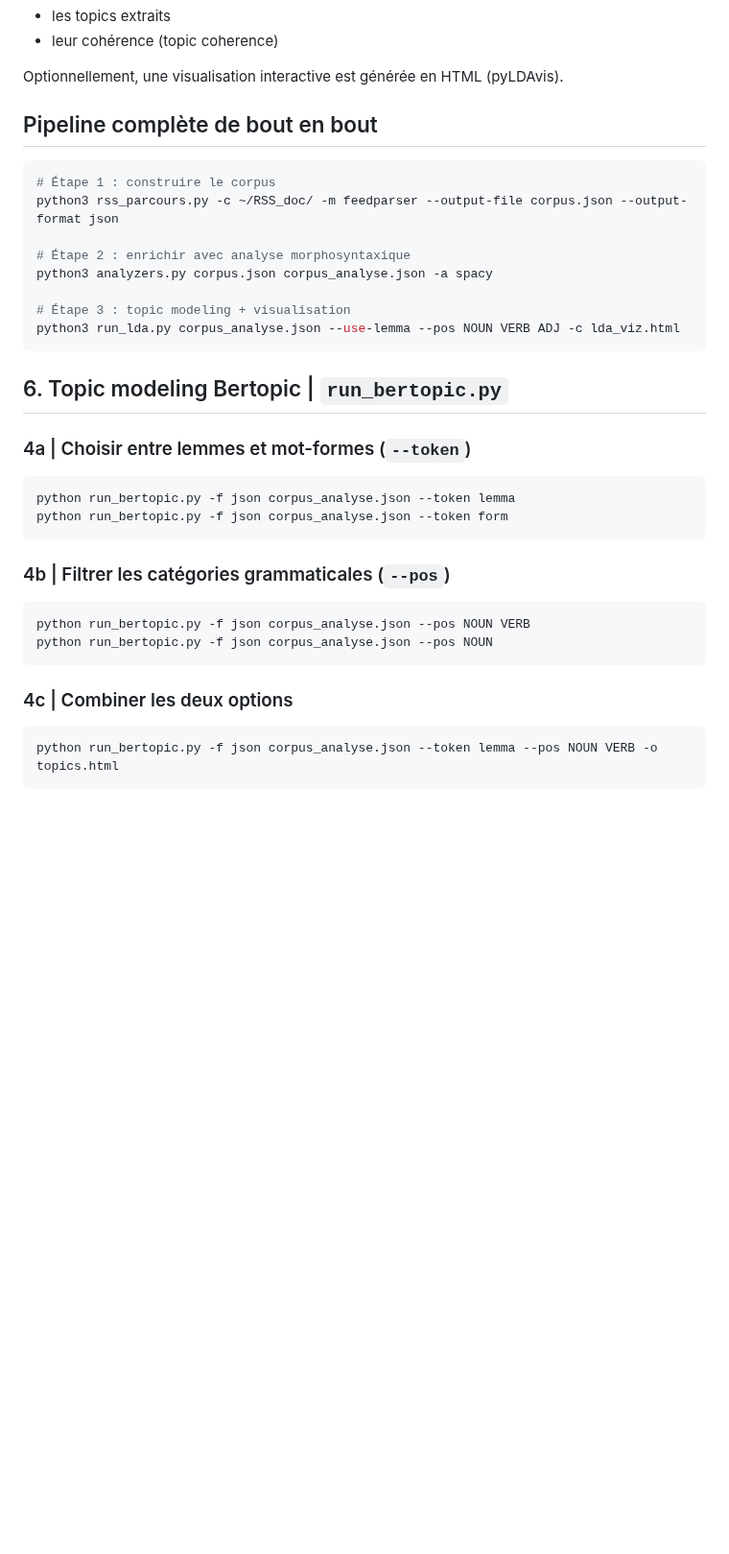
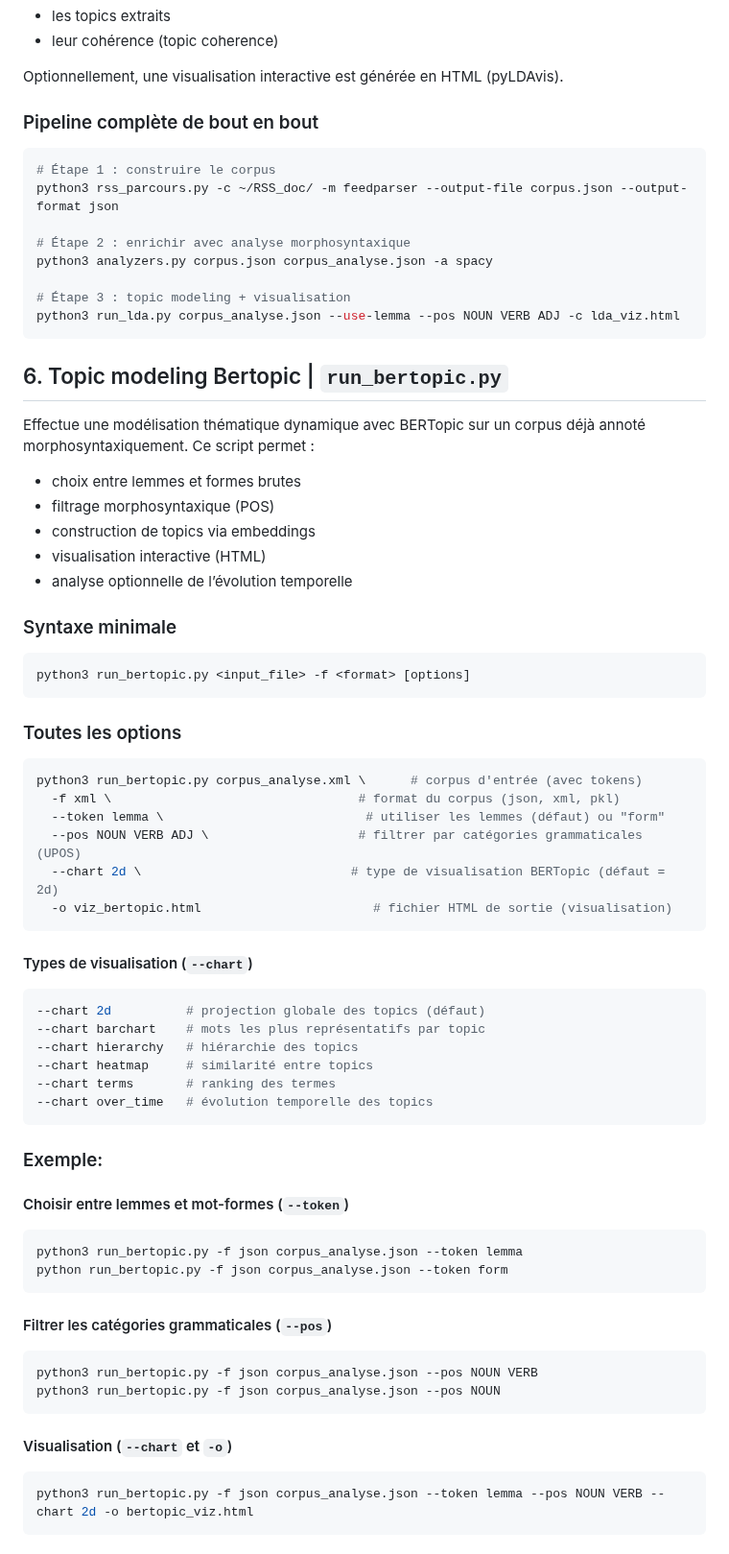
Before and after one commit to PengCHEN2001/Flux-RSS-Topic-Modeling, a Markdown page: README.md, the part around one of its changes. Shown at 96% size. Drawn GitHub-style; blank space fills up the shorter version.

Commit message:
manuel sur la visualisation de bertopic et pipline

````diff
--- a/README.md
+++ b/README.md
@@ -278,7 +278,7 @@ Le modèle LDA affiche dans le terminal :
 
 Optionnellement, une visualisation interactive est générée en HTML (pyLDAvis).
 
-## Pipeline complète de bout en bout
+### Pipeline complète de bout en bout
 
 ```bash
 # Étape 1 : construire le corpus
@@ -292,24 +292,57 @@ python3 run_lda.py corpus_analyse.json --use-lemma --pos NOUN VERB ADJ -c lda_vi
 ```
 
 ## 6. Topic modeling Bertopic | `run_bertopic.py`
+Effectue une modélisation thématique dynamique avec BERTopic sur un corpus déjà annoté morphosyntaxiquement.
+Ce script permet :
+- choix entre lemmes et formes brutes
+- filtrage morphosyntaxique (POS)
+- construction de topics via embeddings
+- visualisation interactive (HTML)
+- analyse optionnelle de l’évolution temporelle
 
+### Syntaxe minimale
+```bash
+python3 run_bertopic.py <input_file> -f <format> [options]
+```
 
-### 4a | Choisir entre lemmes et mot-formes (`--token`)
+### Toutes les options
 
 ```bash
-python run_bertopic.py -f json corpus_analyse.json --token lemma
+python3 run_bertopic.py corpus_analyse.xml \      # corpus d'entrée (avec tokens)
+  -f xml \                                 # format du corpus (json, xml, pkl)
+  --token lemma \                           # utiliser les lemmes (défaut) ou "form"
+  --pos NOUN VERB ADJ \                    # filtrer par catégories grammaticales (UPOS)
+  --chart 2d \                            # type de visualisation BERTopic (défaut = 2d)
+  -o viz_bertopic.html                       # fichier HTML de sortie (visualisation)
+```
+
+#### Types de visualisation (`--chart`)
+```bash
+--chart 2d          # projection globale des topics (défaut)
+--chart barchart    # mots les plus représentatifs par topic
+--chart hierarchy   # hiérarchie des topics
+--chart heatmap     # similarité entre topics
+--chart terms       # ranking des termes
+--chart over_time   # évolution temporelle des topics
+```
+
+### Exemple:
+#### Choisir entre lemmes et mot-formes (`--token`)
+
+```bash
+python3 run_bertopic.py -f json corpus_analyse.json --token lemma
 python run_bertopic.py -f json corpus_analyse.json --token form
 ```
 
-### 4b | Filtrer les catégories grammaticales (`--pos`)
+#### Filtrer les catégories grammaticales (`--pos`)
 
 ```bash
-python run_bertopic.py -f json corpus_analyse.json --pos NOUN VERB
-python run_bertopic.py -f json corpus_analyse.json --pos NOUN
+python3 run_bertopic.py -f json corpus_analyse.json --pos NOUN VERB
+python3 run_bertopic.py -f json corpus_analyse.json --pos NOUN
 ```
 
-### 4c | Combiner les deux options
+#### Visualisation (`--chart` et `-o`)
 
 ```bash
-python run_bertopic.py -f json corpus_analyse.json --token lemma --pos NOUN VERB -o topics.html
+python3 run_bertopic.py -f json corpus_analyse.json --token lemma --pos NOUN VERB --chart 2d -o bertopic_viz.html
 ```
````
Also changed, not shown: other parts of README.md (+20 -4 lines).
